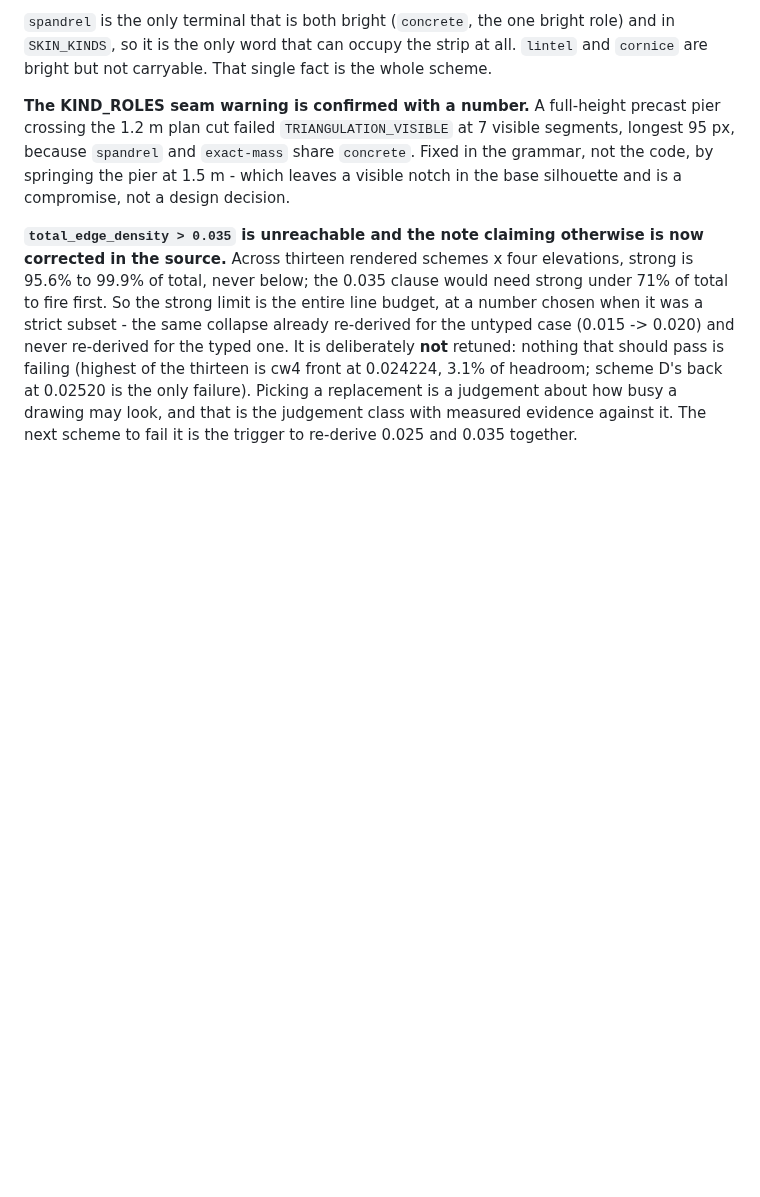
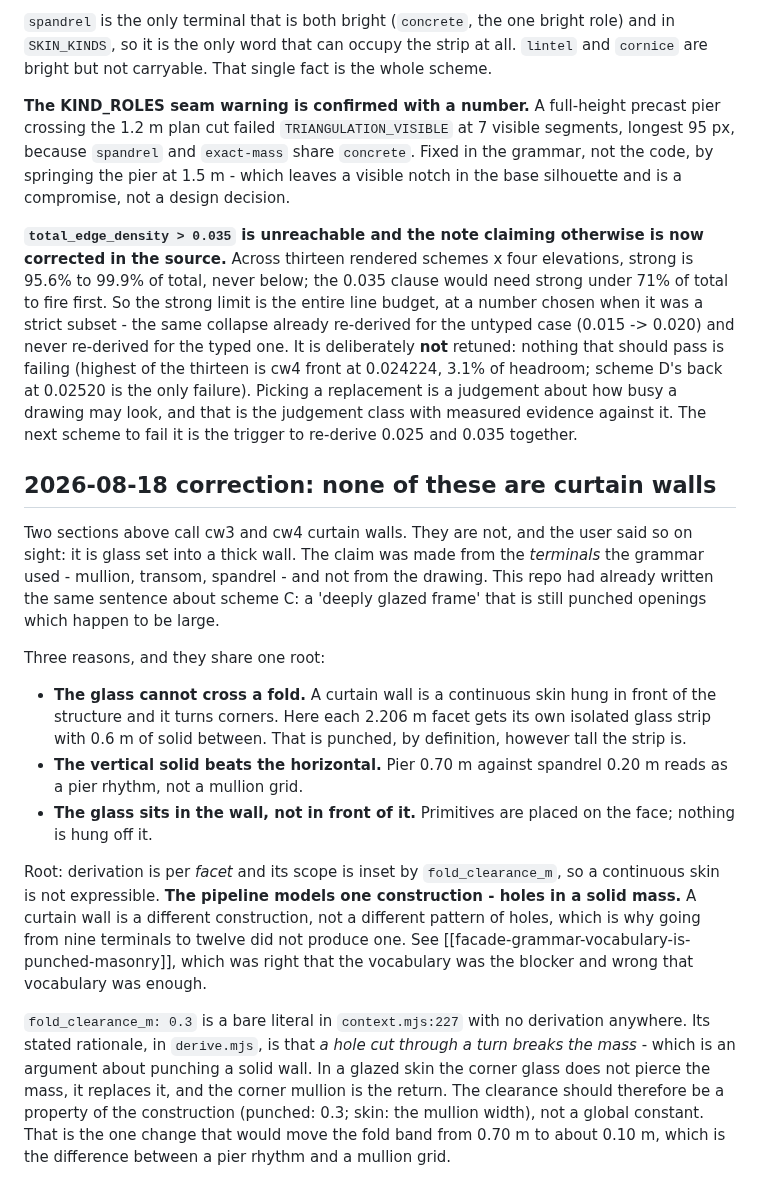
Before and after one commit to akfldk1028/elevation, a Markdown page: CLAUDE.md, the part around the change. GitHub-like rendering; blank space fills up the shorter version.

Commit message:
Correct the claim that cw3 and cw4 are curtain walls
They are not. The claim came from the terminals the grammar used, not
from the drawing, and the drawing is glass set into a thick wall - the
same thing this repo already wrote about scheme C. The glass cannot
cross a fold, the 0.70 m pier beats the 0.20 m spandrel, and nothing
hangs in front of the face.

Root cause is not vocabulary. Derivation is per facet with its scope
inset by fold_clearance_m, so the pipeline models one construction:
holes in a solid mass. A curtain wall is a different construction, not a
different pattern of holes.

Co-Authored-By: Claude Opus 5 (1M context) <noreply@anthropic.com>

```diff
--- a/CLAUDE.md
+++ b/CLAUDE.md
@@ -491,3 +491,38 @@ of headroom; scheme D's back at 0.02520 is the only failure). Picking a
 replacement is a judgement about how busy a drawing may look, and that is the
 judgement class with measured evidence against it. The next scheme to fail it is
 the trigger to re-derive 0.025 and 0.035 together.
+
+## 2026-08-18 correction: none of these are curtain walls
+
+Two sections above call cw3 and cw4 curtain walls. They are not, and the user
+said so on sight: it is glass set into a thick wall. The claim was made from the
+*terminals* the grammar used - mullion, transom, spandrel - and not from the
+drawing. This repo had already written the same sentence about scheme C: a
+'deeply glazed frame' that is still punched openings which happen to be large.
+
+Three reasons, and they share one root:
+
+- **The glass cannot cross a fold.** A curtain wall is a continuous skin hung in
+  front of the structure and it turns corners. Here each 2.206 m facet gets its
+  own isolated glass strip with 0.6 m of solid between. That is punched, by
+  definition, however tall the strip is.
+- **The vertical solid beats the horizontal.** Pier 0.70 m against spandrel
+  0.20 m reads as a pier rhythm, not a mullion grid.
+- **The glass sits in the wall, not in front of it.** Primitives are placed on
+  the face; nothing is hung off it.
+
+Root: derivation is per *facet* and its scope is inset by `fold_clearance_m`, so
+a continuous skin is not expressible. **The pipeline models one construction -
+holes in a solid mass.** A curtain wall is a different construction, not a
+different pattern of holes, which is why going from nine terminals to twelve did
+not produce one. See [[facade-grammar-vocabulary-is-punched-masonry]], which was
+right that the vocabulary was the blocker and wrong that vocabulary was enough.
+
+`fold_clearance_m: 0.3` is a bare literal in `context.mjs:227` with no derivation
+anywhere. Its stated rationale, in `derive.mjs`, is that *a hole cut through a
+turn breaks the mass* - which is an argument about punching a solid wall. In a
+glazed skin the corner glass does not pierce the mass, it replaces it, and the
+corner mullion is the return. The clearance should therefore be a property of
+the construction (punched: 0.3; skin: the mullion width), not a global constant.
+That is the one change that would move the fold band from 0.70 m to about
+0.10 m, which is the difference between a pier rhythm and a mullion grid.
```
